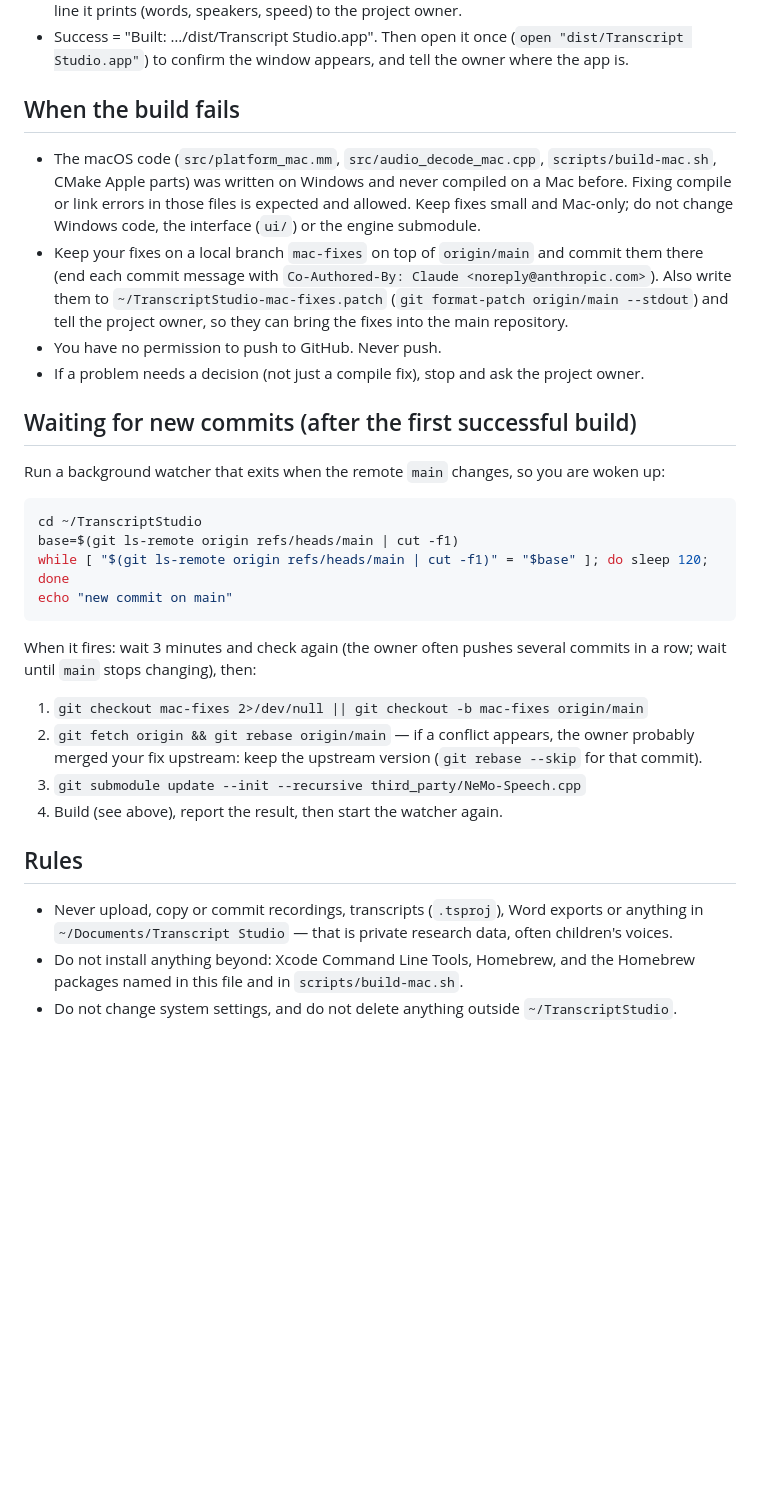
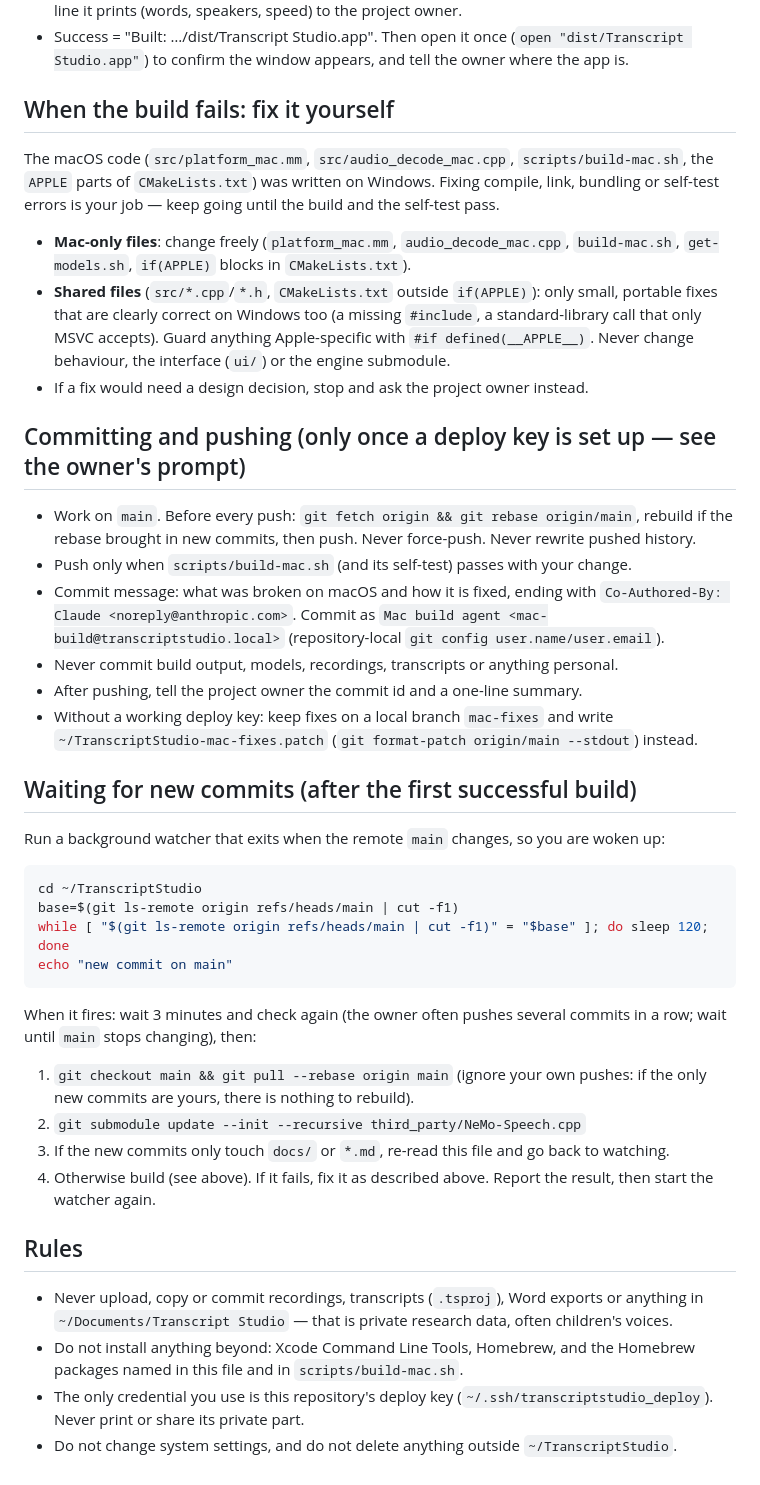
Before and after one commit to utkarshyadav009/TranscriptStudio, a Markdown page: docs/mac-agent.md, the part around the change. GitHub-like rendering; blank space fills up the shorter version.

Commit message:
Mac agent: fix build errors itself and push with a deploy key
docs/mac-agent.md: Mac-only files may be changed freely, shared files only with small portable
fixes; pull --rebase before every push, push only green builds, docs-only commits need no rebuild.

Co-Authored-By: Claude Opus 5.5 <noreply@anthropic.com>

````diff
--- a/docs/mac-agent.md
+++ b/docs/mac-agent.md
@@ -39,17 +39,29 @@ Re-read this file after every pull — it may have been updated.
 - Success = "Built: …/dist/Transcript Studio.app". Then open it once (`open "dist/Transcript Studio.app"`)
   to confirm the window appears, and tell the owner where the app is.
 
-## When the build fails
-- The macOS code (`src/platform_mac.mm`, `src/audio_decode_mac.cpp`, `scripts/build-mac.sh`,
-  CMake Apple parts) was written on Windows and never compiled on a Mac before. Fixing compile or
-  link errors in those files is expected and allowed. Keep fixes small and Mac-only; do not change
-  Windows code, the interface (`ui/`) or the engine submodule.
-- Keep your fixes on a local branch `mac-fixes` on top of `origin/main` and commit them there
-  (end each commit message with `Co-Authored-By: Claude <noreply@anthropic.com>`).
-  Also write them to `~/TranscriptStudio-mac-fixes.patch` (`git format-patch origin/main --stdout`)
-  and tell the project owner, so they can bring the fixes into the main repository.
-- You have no permission to push to GitHub. Never push.
-- If a problem needs a decision (not just a compile fix), stop and ask the project owner.
+## When the build fails: fix it yourself
+The macOS code (`src/platform_mac.mm`, `src/audio_decode_mac.cpp`, `scripts/build-mac.sh`, the
+`APPLE` parts of `CMakeLists.txt`) was written on Windows. Fixing compile, link, bundling or
+self-test errors is your job — keep going until the build and the self-test pass.
+- **Mac-only files**: change freely (`platform_mac.mm`, `audio_decode_mac.cpp`, `build-mac.sh`,
+  `get-models.sh`, `if(APPLE)` blocks in `CMakeLists.txt`).
+- **Shared files** (`src/*.cpp`/`*.h`, `CMakeLists.txt` outside `if(APPLE)`): only small,
+  portable fixes that are clearly correct on Windows too (a missing `#include`, a standard-library
+  call that only MSVC accepts). Guard anything Apple-specific with `#if defined(__APPLE__)`.
+  Never change behaviour, the interface (`ui/`) or the engine submodule.
+- If a fix would need a design decision, stop and ask the project owner instead.
+
+## Committing and pushing (only once a deploy key is set up — see the owner's prompt)
+- Work on `main`. Before every push: `git fetch origin && git rebase origin/main`, rebuild if
+  the rebase brought in new commits, then push. Never force-push. Never rewrite pushed history.
+- Push only when `scripts/build-mac.sh` (and its self-test) passes with your change.
+- Commit message: what was broken on macOS and how it is fixed, ending with
+  `Co-Authored-By: Claude <noreply@anthropic.com>`. Commit as `Mac build agent <mac-build@transcriptstudio.local>`
+  (repository-local `git config user.name/user.email`).
+- Never commit build output, models, recordings, transcripts or anything personal.
+- After pushing, tell the project owner the commit id and a one-line summary.
+- Without a working deploy key: keep fixes on a local branch `mac-fixes` and write
+  `~/TranscriptStudio-mac-fixes.patch` (`git format-patch origin/main --stdout`) instead.
 
 ## Waiting for new commits (after the first successful build)
 Run a background watcher that exits when the remote `main` changes, so you are woken up:
@@ -61,15 +73,18 @@ echo "new commit on main"
 ```
 When it fires: wait 3 minutes and check again (the owner often pushes several commits in a row;
 wait until `main` stops changing), then:
-1. `git checkout mac-fixes 2>/dev/null || git checkout -b mac-fixes origin/main`
-2. `git fetch origin && git rebase origin/main` — if a conflict appears, the owner probably merged
-   your fix upstream: keep the upstream version (`git rebase --skip` for that commit).
-3. `git submodule update --init --recursive third_party/NeMo-Speech.cpp`
-4. Build (see above), report the result, then start the watcher again.
+1. `git checkout main && git pull --rebase origin main` (ignore your own pushes: if the only new
+   commits are yours, there is nothing to rebuild).
+2. `git submodule update --init --recursive third_party/NeMo-Speech.cpp`
+3. If the new commits only touch `docs/` or `*.md`, re-read this file and go back to watching.
+4. Otherwise build (see above). If it fails, fix it as described above. Report the result, then
+   start the watcher again.
 
 ## Rules
 - Never upload, copy or commit recordings, transcripts (`.tsproj`), Word exports or anything in
   `~/Documents/Transcript Studio` — that is private research data, often children's voices.
 - Do not install anything beyond: Xcode Command Line Tools, Homebrew, and the Homebrew packages named
   in this file and in `scripts/build-mac.sh`.
+- The only credential you use is this repository's deploy key (`~/.ssh/transcriptstudio_deploy`).
+  Never print or share its private part.
 - Do not change system settings, and do not delete anything outside `~/TranscriptStudio`.
````
